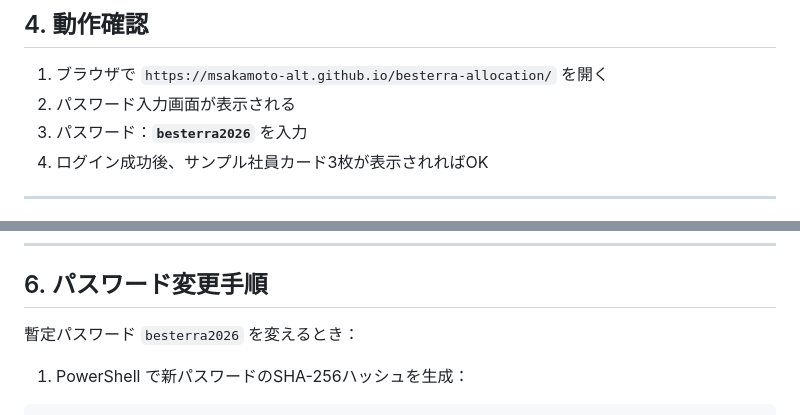
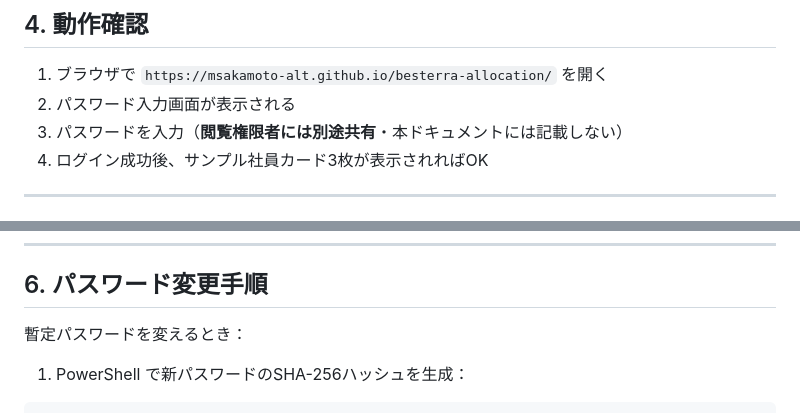
Before and after one commit to msakamoto-alt/besterra-allocation, a Markdown page: docs/SETUP.md, 2 parts joined by grey strips. Rendered like a GitHub page.

Commit message:
SETUP.md: 暫定パスワードの記載を削除（公開リポジトリ対応）

```diff
--- a/docs/SETUP.md
+++ b/docs/SETUP.md
@@ -80,7 +80,7 @@ git push -u origin main
 
 1. ブラウザで `https://msakamoto-alt.github.io/besterra-allocation/` を開く
 2. パスワード入力画面が表示される
-3. パスワード：**`besterra2026`** を入力
+3. パスワードを入力（**閲覧権限者には別途共有**・本ドキュメントには記載しない）
 4. ログイン成功後、サンプル社員カード3枚が表示されればOK
 
 ---
@@ -103,7 +103,7 @@ Sync.SHEET_ID = 'ここにSHEET_IDを貼り付け';
 
 ## 6. パスワード変更手順
 
-暫定パスワード `besterra2026` を変えるとき：
+暫定パスワードを変えるとき：
 
 1. PowerShell で新パスワードのSHA-256ハッシュを生成：
 
```
